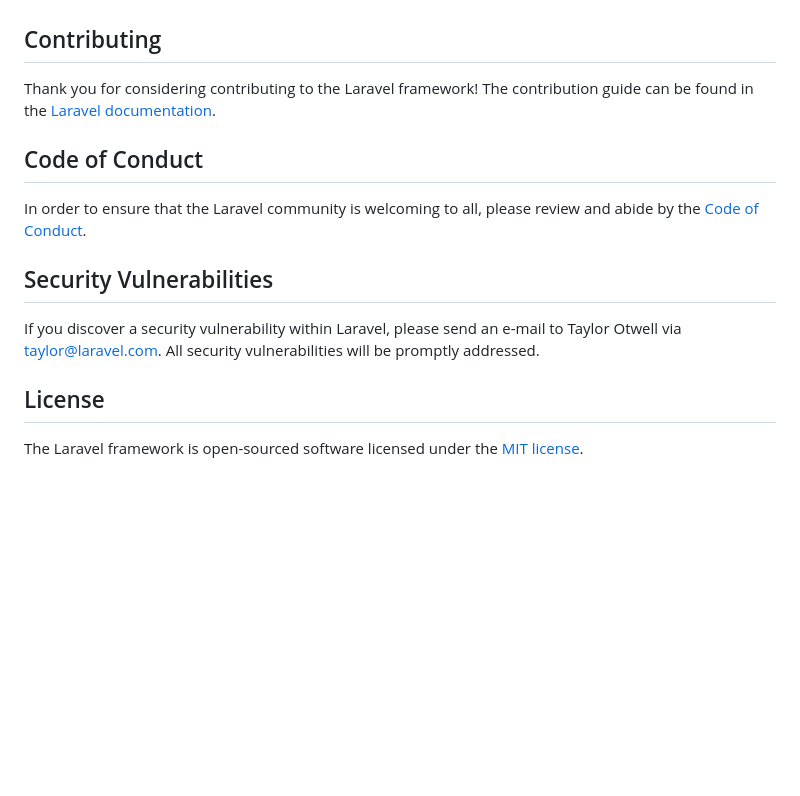
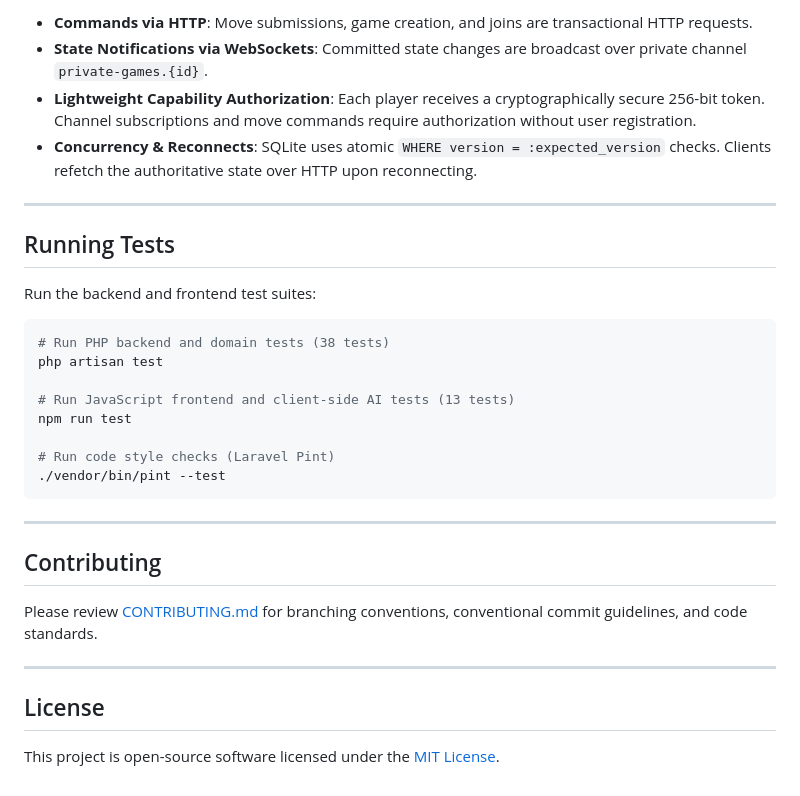
Before and after one commit to hapheus/sudoku-live, a Markdown page: README.md, the part around one of its changes. Drawn GitHub-style; blank space fills up the shorter version.

````diff
--- a/README.md
+++ b/README.md
@@ -43,16 +134,33 @@ Boost provides your agent 15+ tools and skills that help agents build Laravel ap
+- **Commands via HTTP**: Move submissions, game creation, and joins are transactional HTTP requests.
+- **State Notifications via WebSockets**: Committed state changes are broadcast over private channel `private-games.{id}`.
+- **Lightweight Capability Authorization**: Each player receives a cryptographically secure 256-bit token. Channel subscriptions and move commands require authorization without user registration.
+- **Concurrency & Reconnects**: SQLite uses atomic `WHERE version = :expected_version` checks. Clients refetch the authoritative state over HTTP upon reconnecting.
+
+---
+
+## Running Tests
+
+Run the backend and frontend test suites:
+
+```bash
+# Run PHP backend and domain tests (38 tests)
+php artisan test
+
+# Run JavaScript frontend and client-side AI tests (13 tests)
+npm run test
+
+# Run code style checks (Laravel Pint)
+./vendor/bin/pint --test
+```
+
+---
 
 ## Contributing
 
-Thank you for considering contributing to the Laravel framework! The contribution guide can be found in the [Laravel documentation](https://laravel.com/docs/contributions).
+Please review [CONTRIBUTING.md](CONTRIBUTING.md) for branching conventions, conventional commit guidelines, and code standards.
 
-## Code of Conduct
-
-In order to ensure that the Laravel community is welcoming to all, please review and abide by the [Code of Conduct](https://laravel.com/docs/contributions#code-of-conduct).
-
-## Security Vulnerabilities
-
-If you discover a security vulnerability within Laravel, please send an e-mail to Taylor Otwell via [taylor@laravel.com](mailto:taylor@laravel.com). All security vulnerabilities will be promptly addressed.
+---
 
 ## License
 
-The Laravel framework is open-sourced software licensed under the [MIT license](https://opensource.org/licenses/MIT).
+This project is open-source software licensed under the [MIT License](LICENSE).
````
Also changed, not shown: other parts of README.md (+117 -26 lines), CONTRIBUTING.md (added, +90 -0 lines), docs/images/screenshot-gameplay.png (added), docs/images/screenshot-mobile.png (added), 1 other file.
